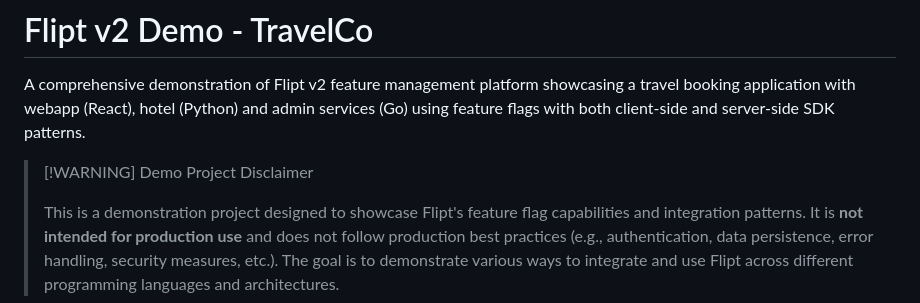
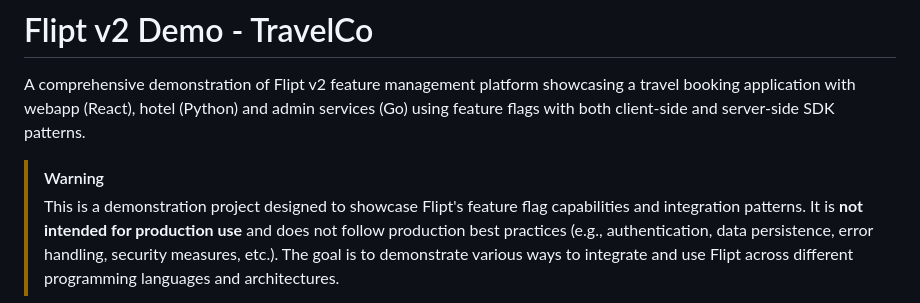
Before and after one commit to flipt-io/demo-v2, a Markdown page: README.md, the part around the change. Drawn GitHub-style.

```diff
--- a/README.md
+++ b/README.md
@@ -2,8 +2,7 @@
 
 A comprehensive demonstration of Flipt v2 feature management platform showcasing a travel booking application with webapp (React), hotel (Python) and admin services (Go) using feature flags with both client-side and server-side SDK patterns.
 
-> [!WARNING] Demo Project Disclaimer
->
+> [!WARNING]
 > This is a demonstration project designed to showcase Flipt's feature flag capabilities and integration patterns. It is **not intended for production use** and does not follow production best practices (e.g., authentication, data persistence, error handling, security measures, etc.). The goal is to demonstrate various ways to integrate and use Flipt across different programming languages and architectures.
 
 ## Overview
```
